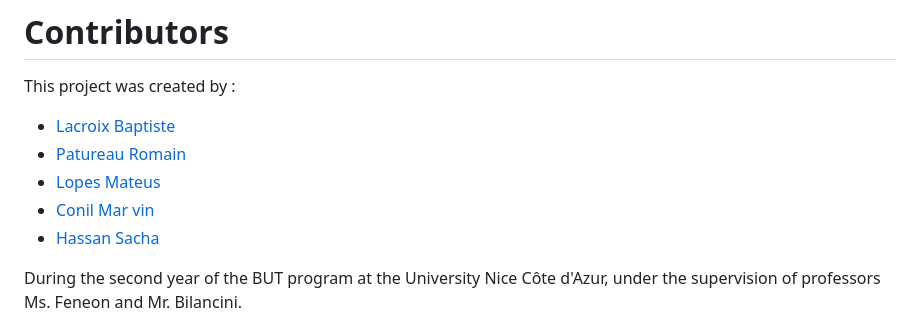
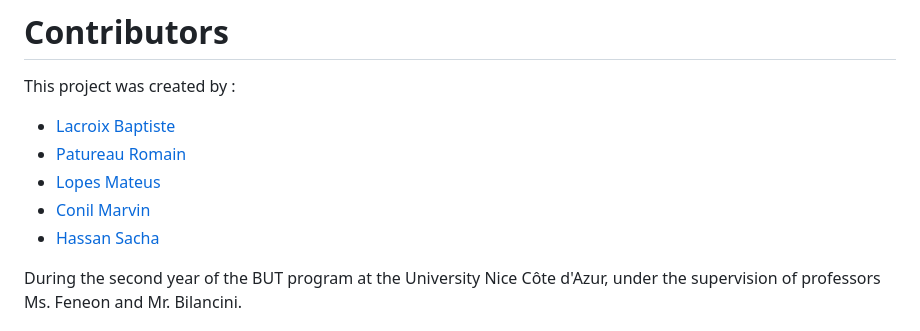
Before and after one commit to BaptisteLacroix/SAE401-Annuaire, a Markdown page: README.md, the part around the change. Drawn GitHub-style.

```diff
--- a/README.md
+++ b/README.md
@@ -85,7 +85,7 @@ This project was created by :
  - [Lacroix Baptiste](https://github.com/BaptisteLacroix)
  - [Patureau Romain](https://github.com/RainbowGamer333)
  - [Lopes Mateus](https://github.com/Cmoitchoupi)
- - [Conil Mar vin](https://github.com/MarvStunt)
+ - [Conil Marvin](https://github.com/MarvStunt)
  - [Hassan Sacha](https://github.com/SachaHassan) <br>
 
 During the second year of the BUT program at the University Nice Côte d'Azur, under the supervision of professors Ms. Feneon and Mr. Bilancini.
```
